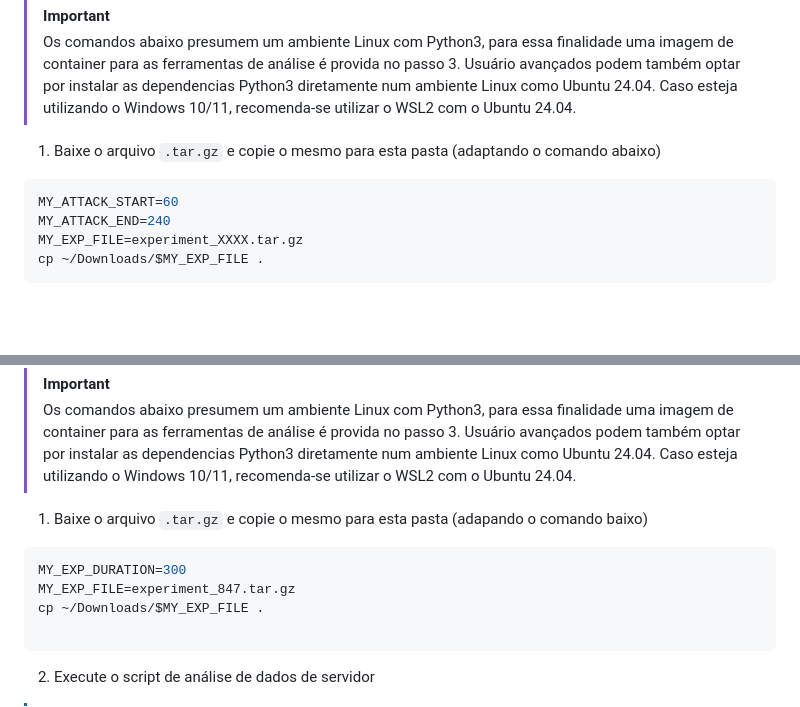
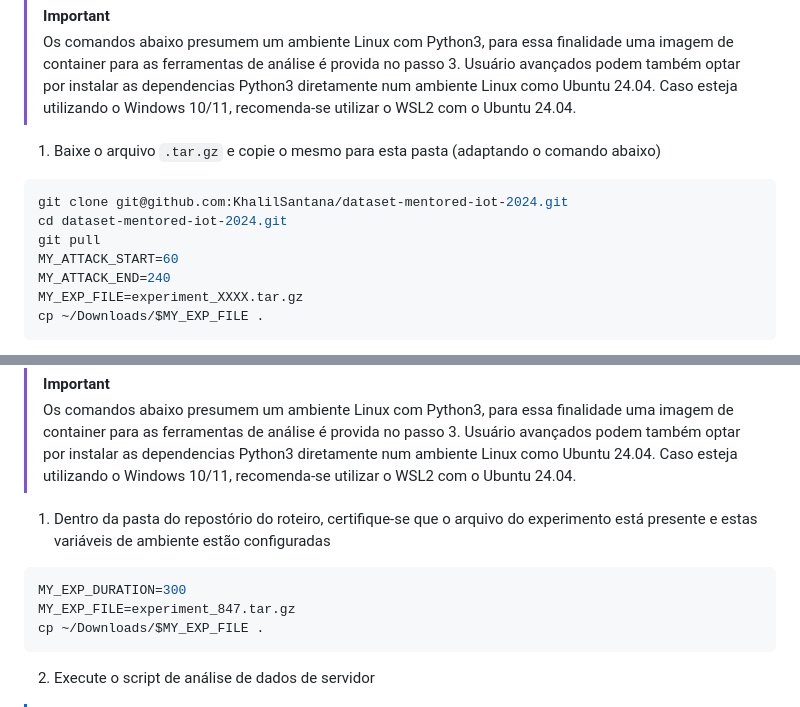
Before and after one commit to mentoredtestbed/wtestbed-minicurso-2025, a Markdown page: README.md, 2 parts joined by grey strips. Drawn GitHub-style; blank space fills up the shorter version.

Commit message:
Improve readme

````diff
--- a/README.md
+++ b/README.md
@@ -269,6 +269,9 @@ Primeiramente é possivel observar que o tamanho dos registros do experimento s
 1) Baixe o arquivo `.tar.gz` e copie o mesmo para esta pasta (adaptando o comando abaixo)
 
 ```bash
+git clone git@github.com:KhalilSantana/dataset-mentored-iot-2024.git
+cd dataset-mentored-iot-2024.git
+git pull
 MY_ATTACK_START=60
 MY_ATTACK_END=240
 MY_EXP_FILE=experiment_XXXX.tar.gz
@@ -306,13 +309,12 @@ Em seguida podemos gerar um gráfico de vazão da interface do servidor Web dest
 > Os comandos abaixo presumem um ambiente Linux com Python3, para essa finalidade uma imagem de container para as ferramentas de análise é provida no passo 3. Usuário avançados podem também optar por instalar as dependencias Python3 diretamente num ambiente Linux como Ubuntu 24.04. Caso esteja utilizando o Windows 10/11, recomenda-se utilizar o WSL2 com o Ubuntu 24.04.
 
 
-1) Baixe o arquivo `.tar.gz` e copie o mesmo para esta pasta (adapando o comando baixo)
+1) Dentro da pasta do repostório do roteiro, certifique-se que o arquivo do experimento está presente e estas variáveis de ambiente estão configuradas
 
 ```bash
 MY_EXP_DURATION=300
 MY_EXP_FILE=experiment_847.tar.gz
 cp ~/Downloads/$MY_EXP_FILE .
-
 ```
 
 2) Execute o script de análise de dados de servidor
````
